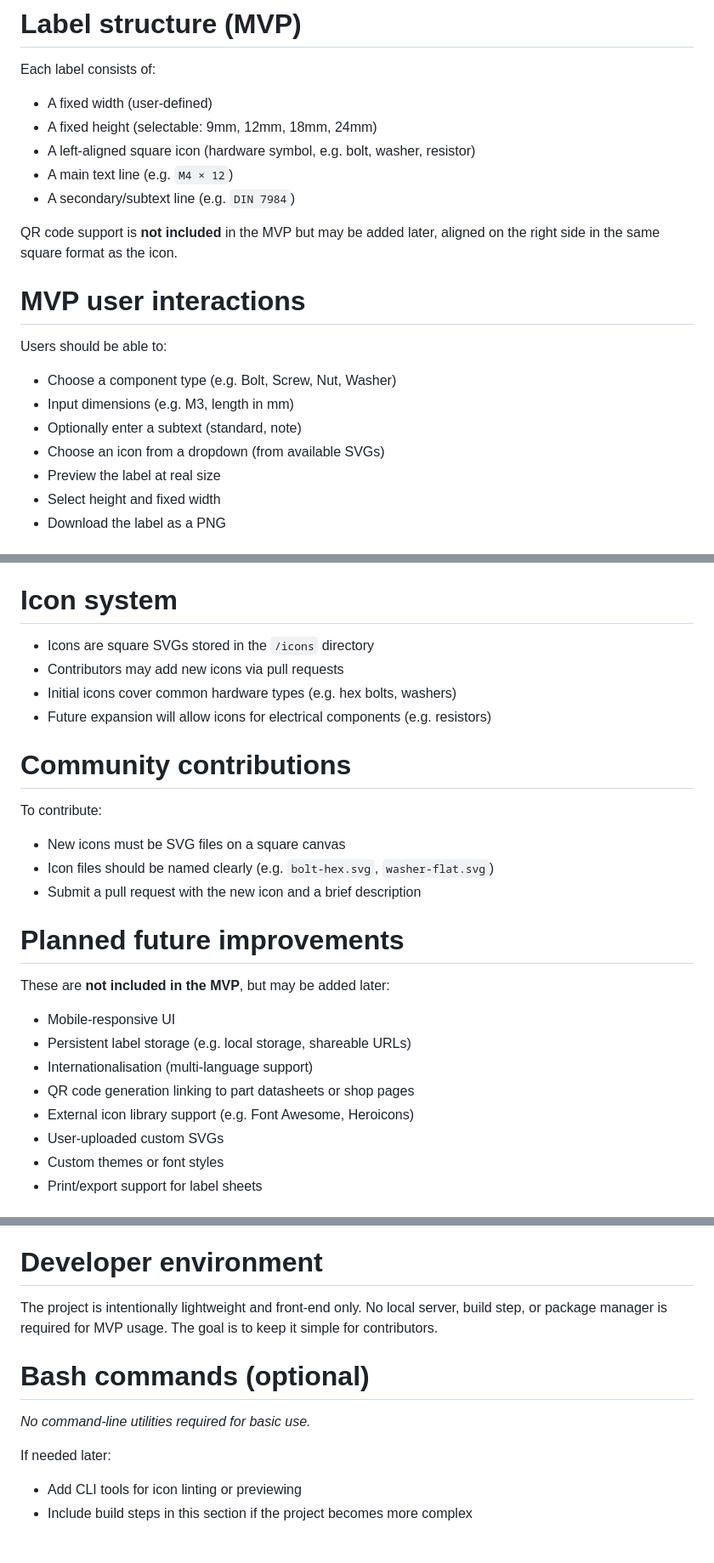
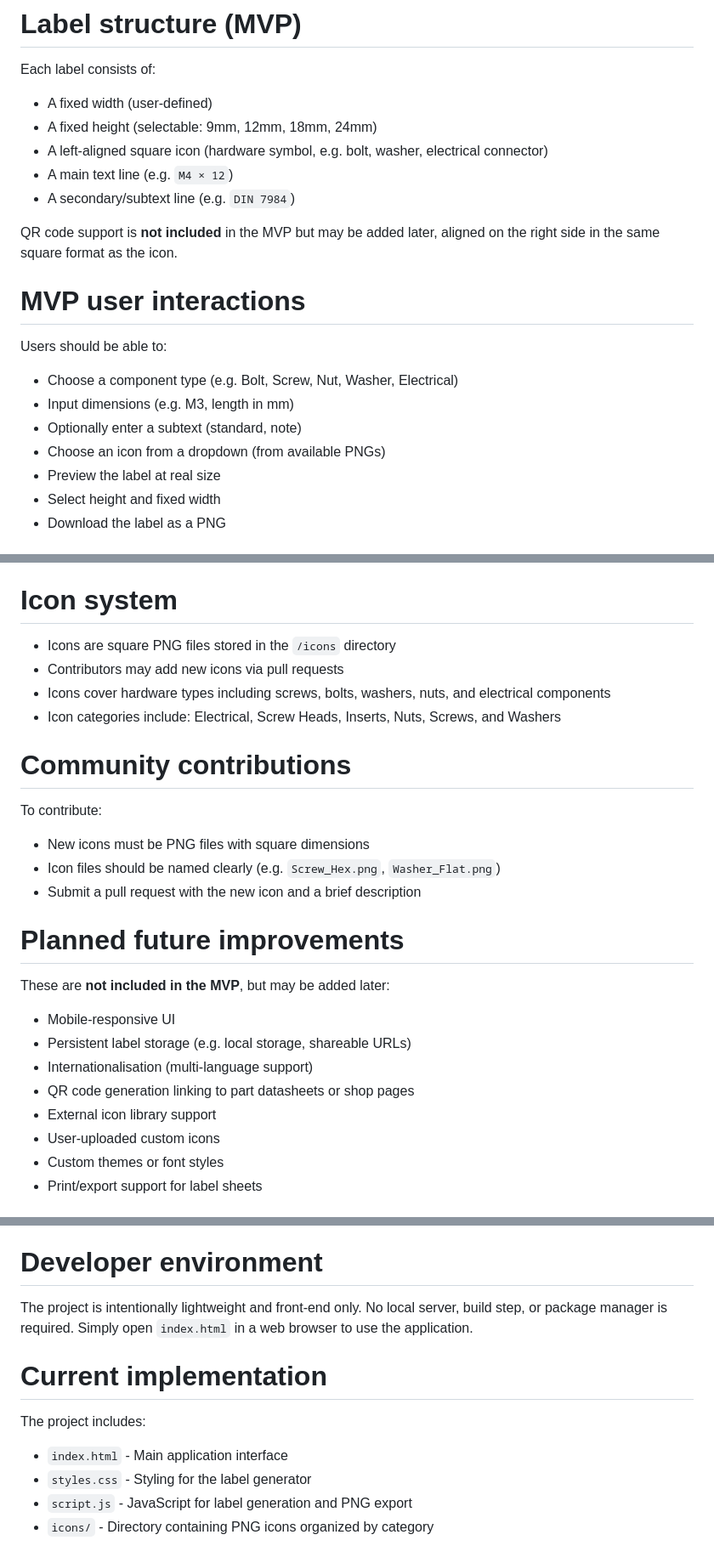
Before and after one commit to timmmmmmmmm/halagen, a Markdown page: CLAUDE.md, 3 parts joined by grey strips. Shown: that part at 85% size. Drawn GitHub-style.

Commit message:
Claude.md refresh

```diff
--- a/CLAUDE.md
+++ b/CLAUDE.md
@@ -15,7 +15,7 @@ The project aims to create a static web interface for generating printable PNG l
 Each label consists of:
 - A fixed width (user-defined)
 - A fixed height (selectable: 9mm, 12mm, 18mm, 24mm)
-- A left-aligned square icon (hardware symbol, e.g. bolt, washer, resistor)
+- A left-aligned square icon (hardware symbol, e.g. bolt, washer, electrical connector)
 - A main text line (e.g. `M4 × 12`)
 - A secondary/subtext line (e.g. `DIN 7984`)
 
@@ -23,10 +23,10 @@ QR code support is **not included** in the MVP but may be added later, aligned o
 
 # MVP user interactions
 Users should be able to:
-- Choose a component type (e.g. Bolt, Screw, Nut, Washer)
+- Choose a component type (e.g. Bolt, Screw, Nut, Washer, Electrical)
 - Input dimensions (e.g. M3, length in mm)
 - Optionally enter a subtext (standard, note)
-- Choose an icon from a dropdown (from available SVGs)
+- Choose an icon from a dropdown (from available PNGs)
 - Preview the label at real size
 - Select height and fixed width
 - Download the label as a PNG
@@ -37,15 +37,15 @@ Users should be able to:
 - No external backend or database is used
 
 # Icon system
-- Icons are square SVGs stored in the `/icons` directory
+- Icons are square PNG files stored in the `/icons` directory
 - Contributors may add new icons via pull requests
-- Initial icons cover common hardware types (e.g. hex bolts, washers)
-- Future expansion will allow icons for electrical components (e.g. resistors)
+- Icons cover hardware types including screws, bolts, washers, nuts, and electrical components
+- Icon categories include: Electrical, Screw Heads, Inserts, Nuts, Screws, and Washers
 
 # Community contributions
 To contribute:
-- New icons must be SVG files on a square canvas
-- Icon files should be named clearly (e.g. `bolt-hex.svg`, `washer-flat.svg`)
+- New icons must be PNG files with square dimensions
+- Icon files should be named clearly (e.g. `Screw_Hex.png`, `Washer_Flat.png`)
 - Submit a pull request with the new icon and a brief description
 
 # Planned future improvements
@@ -54,8 +54,8 @@ These are **not included in the MVP**, but may be added later:
 - Persistent label storage (e.g. local storage, shareable URLs)
 - Internationalisation (multi-language support)
 - QR code generation linking to part datasheets or shop pages
-- External icon library support (e.g. Font Awesome, Heroicons)
-- User-uploaded custom SVGs
+- External icon library support
+- User-uploaded custom icons
 - Custom themes or font styles
 - Print/export support for label sheets
 
@@ -73,11 +73,11 @@ This project follows the **Explore → Plan → Code → Commit** workflow.
 - Document major decisions in this file or a `plan.md`
 
 # Developer environment
-The project is intentionally lightweight and front-end only. No local server, build step, or package manager is required for MVP usage. The goal is to keep it simple for contributors.
+The project is intentionally lightweight and front-end only. No local server, build step, or package manager is required. Simply open `index.html` in a web browser to use the application.
 
-# Bash commands (optional)
-_No command-line utilities required for basic use._
-
-If needed later:
-- Add CLI tools for icon linting or previewing
-- Include build steps in this section if the project becomes more complex
+# Current implementation
+The project includes:
+- `index.html` - Main application interface
+- `styles.css` - Styling for the label generator
+- `script.js` - JavaScript for label generation and PNG export
+- `icons/` - Directory containing PNG icons organized by category
```
Also changed, not shown: other parts of CLAUDE.md (+2 -2 lines).
